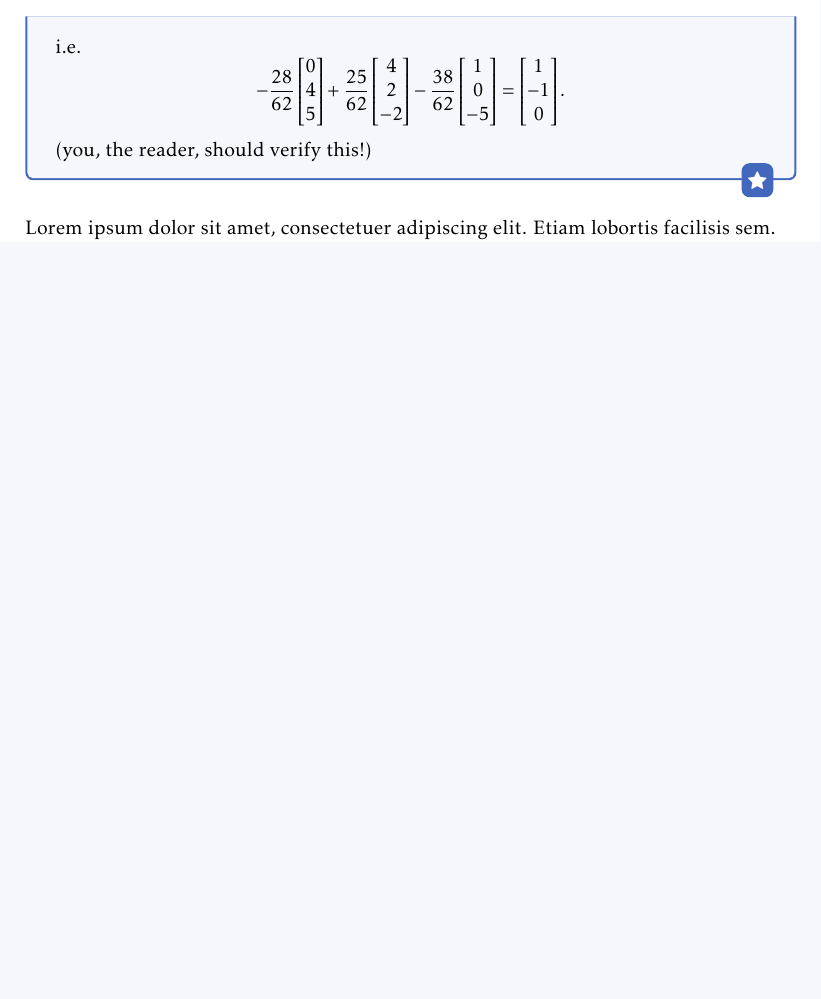
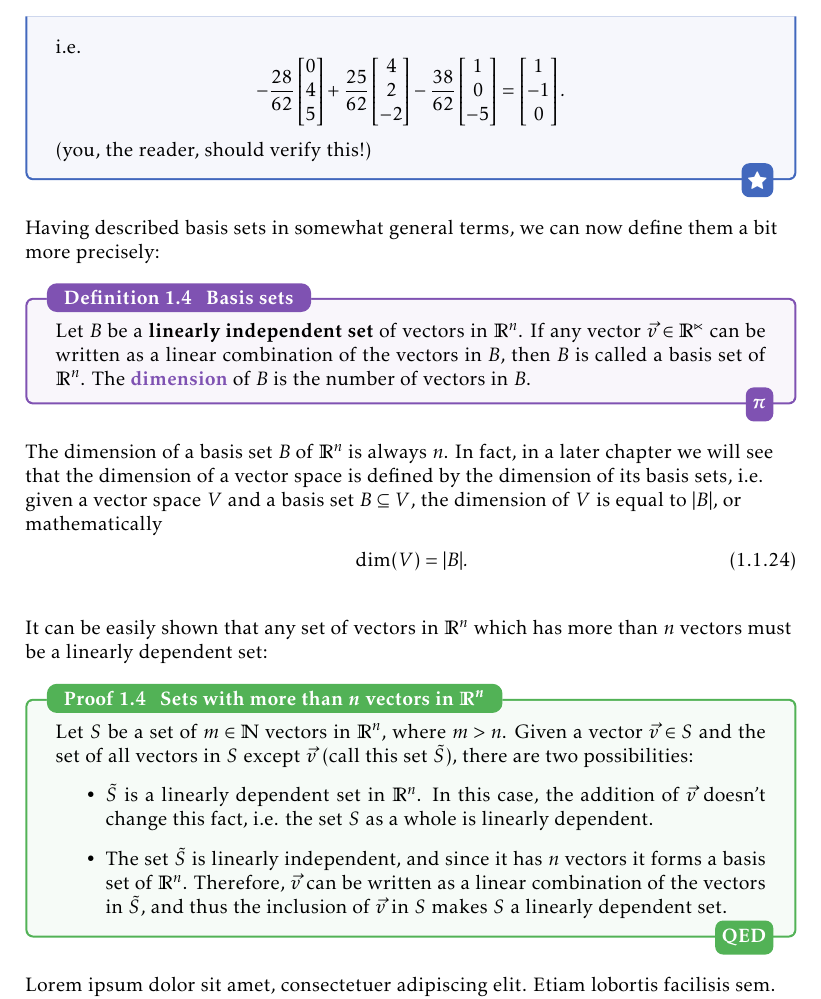
Before and after one commit to pelegs/maths_book, a LaTeX thesis (bookmain.tex, which reads chapters/linear_algebra_intuitive/vectors.tex): part of page 67 of 89 before the commit and part of page 67 of 91 after it, cut so that both start at the same text, the shorter picture padded with empty space. The pictures show the PDF file bookmain.pdf that the author committed with the source.

Commit message:
Basis sets WIP

```diff
--- a/chapters/linear_algebra_intuitive/vectors.tex
+++ b/chapters/linear_algebra_intuitive/vectors.tex
@@ -762,4 +762,26 @@ Just like the case of $2$ and $3$ vectors seen above, any set of $m\leq n$ vecto
 	(you, the reader, should verify this!)
 \end{example}
 
+Having described basis sets in somewhat general terms, we can now define them a bit more precisely:
+
+\begin{definition}{Basis sets}{basis sets}
+	Let $B$ be a \textbf{linearly independent set} of vectors in $\Rs{n}$. If any vector $\vec{v}\in\mathbb{\Rs{n}}$ can be written as a linear combination of the vectors in $B$, then $B$ is called a basis set of $\Rs{n}$. The \emph{dimension} of $B$ is the number of vectors in $B$.
+\end{definition}
+
+The dimension of a basis set $B$ of $\Rs{n}$ is always $n$. In fact, in a later chapter we will see that the dimension of a vector space is defined by the dimension of its basis sets, i.e. given a vector space $V$ and a basis set $B\subseteq V$, the dimension of $V$ is equal to $|B|$, or mathematically
+\begin{equation}
+	\dim(V) = |B|.
+	\label{eq:dimension of a vector space}
+\end{equation}
+
+It can be easily shown that any set of vectors in $\Rs{n}$ which has more than $n$ vectors must be a linearly dependent set:
+
+\begin{proof}{Sets with more than $\bm{n}$ vectors in $\bm{\Rs{n}}$}{label}
+	Let $S$ be a set of $m\in\mathbb{N}$ vectors in $\Rs{n}$, where $m>n$. Given a vector $\vec{v}\in S$ and the set of all vectors in $S$ except $\vec{v}$ (call this set $\tilde{S}$), there are two possibilities:
+	\begin{itemize}
+		\item $\tilde{S}$ is a linearly dependent set in $\Rs{n}$. In this case, the addition of $\vec{v}$ doesn't change this fact, i.e. the set $S$ as a whole is linearly dependent.
+		\item The set $\tilde{S}$ is linearly independent, and since it has $n$ vectors it forms a basis set of $\Rs{n}$. Therefore, $\vec{v}$ can be written as a linear combination of the vectors in $\tilde{S}$, and thus the inclusion of $\vec{v}$ in $S$ makes $S$ a linearly dependent set.
+	\end{itemize}
+\end{proof}
+
 \Blindtext
```
Also changed, not shown: bookmain.pdf.
